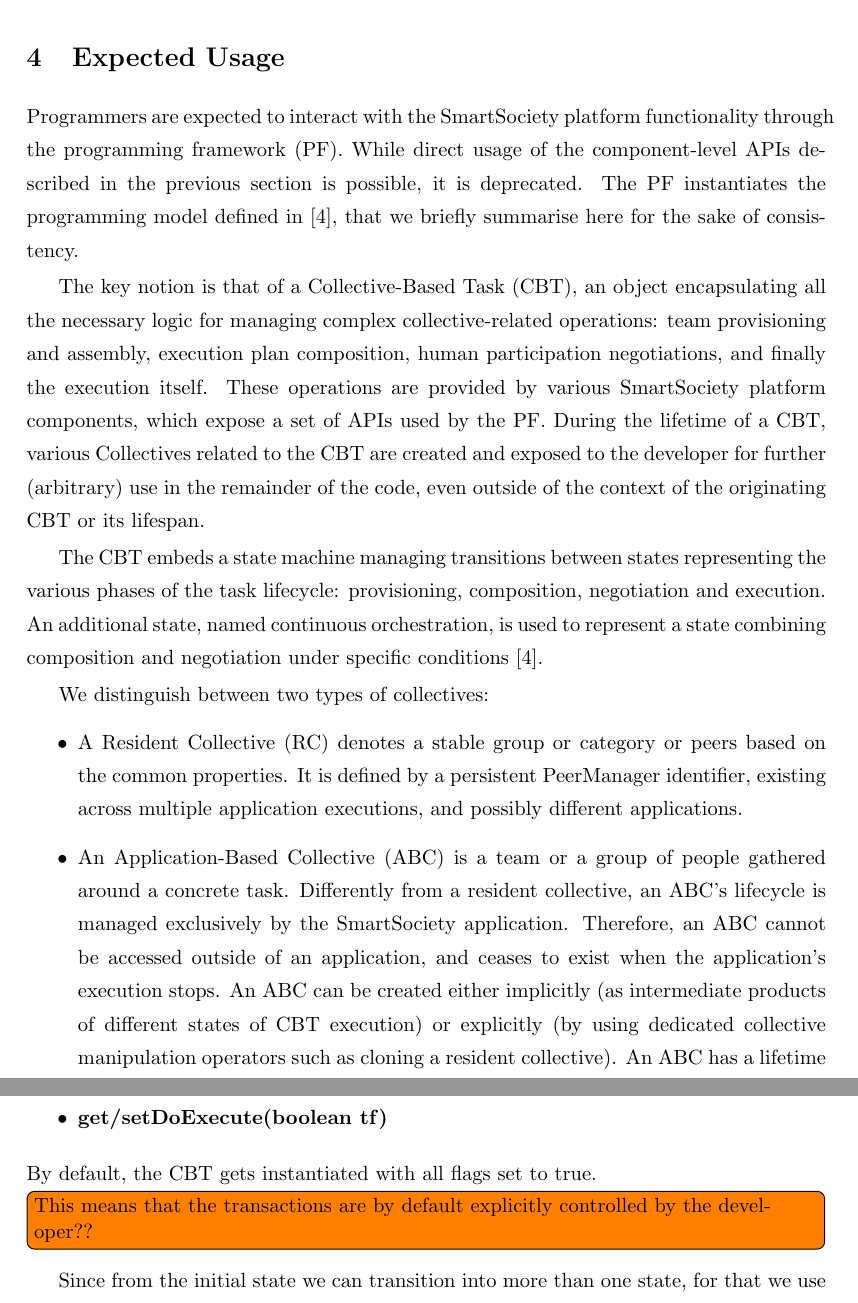
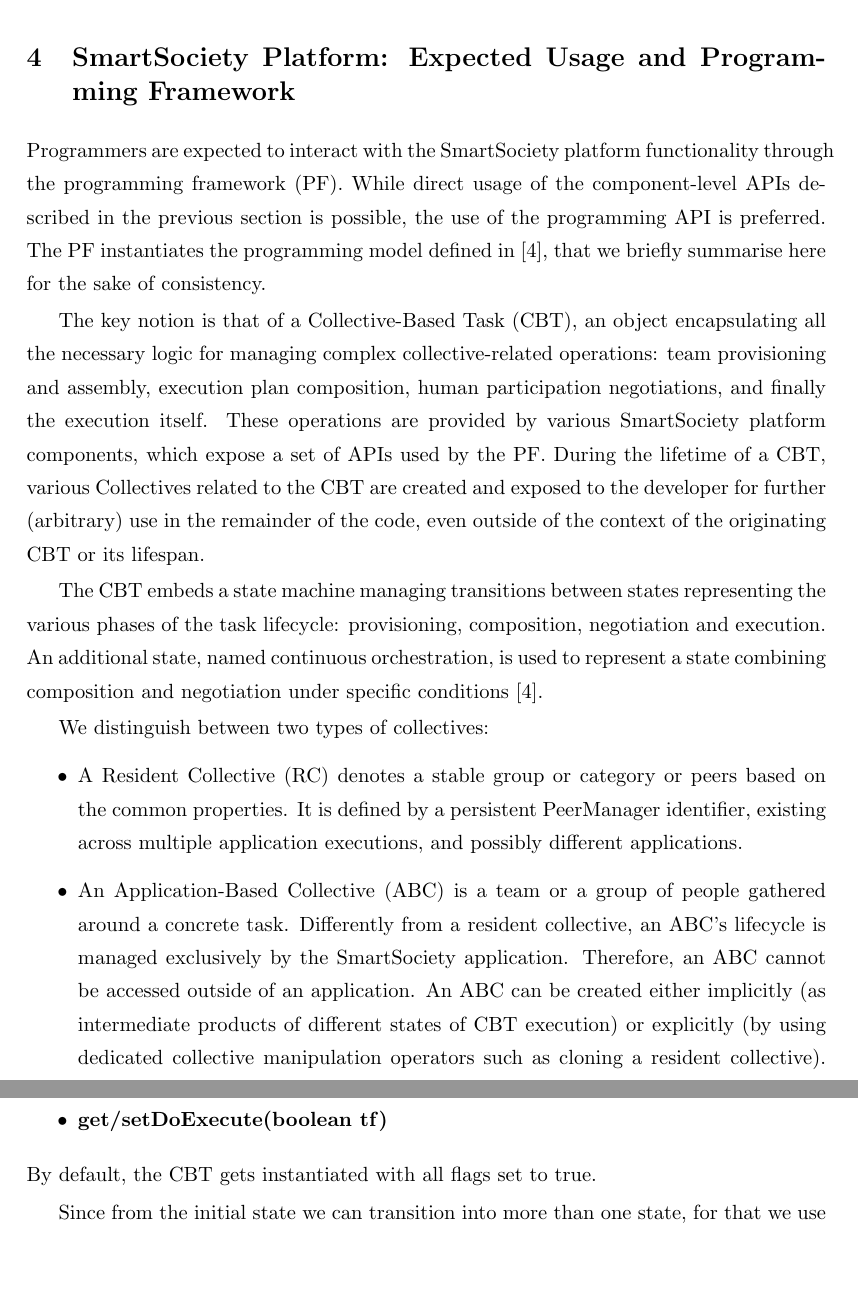
Before and after one commit to mattiazeni/smartsocd84, a LaTeX document (main.tex, which reads sections/usage.tex): two parts of pages 29 and 31 of 38, joined at a grey line, cut at the place of the change, the shorter picture padded with empty space. Compiled offline with pdfLaTeX.

Commit message:
added comments from Ogi

```diff
--- a/main.tex
+++ b/main.tex
@@ -127,7 +127,7 @@
 \newpage
 
 
-\section{Expected Usage}
+\section{SmartSociety Platform: Expected Usage and Programming Framework}
 \label{sec:usage}
 \input{sections/usage.tex}
 %%%%%%%%%%%%%%%%%%%%%%%%%%%%%%%%%%%%%%%%%%%%%%%%%%%%%%%%%%%%%%
--- a/sections/usage.tex
+++ b/sections/usage.tex
@@ -2,7 +2,7 @@
 % \todo{take from D6.2}
 
 
-Programmers are expected to interact with the SmartSociety platform functionality through the programming framework (PF). While direct usage of the component-level APIs described in the previous section is possible, it is deprecated. The PF instantiates the programming model defined in~\cite{D7.2}, that we briefly summarise here for the sake of consistency.
+Programmers are expected to interact with the SmartSociety platform functionality through the programming framework (PF). While direct usage of the component-level APIs described in the previous section is possible, the use of the programming API is preferred. The PF instantiates the programming model defined in~\cite{D7.2}, that we briefly summarise here for the sake of consistency.
 
 The key notion is that of a Collective-Based Task (CBT), an object encapsulating all the necessary logic for managing complex collective-related operations: team provisioning and assembly, execution plan composition, human participation negotiations, and finally the execution itself. These operations are provided by various SmartSociety platform components, which expose a set of APIs used by the PF. During the lifetime of a CBT, various Collectives related to the CBT are created and exposed to the developer for further (arbitrary) use in the remainder of the code, even outside of the context of the originating CBT or its lifespan.
 
@@ -11,7 +11,7 @@
 We distinguish between two types of collectives:
 \begin{itemize}
 \item A Resident Collective (RC) denotes a stable group or category or peers based on the common properties. It is defined by a persistent PeerManager identifier, existing across multiple application executions, and possibly different applications.
-\item An Application-Based Collective (ABC) is a team or a group of people gathered around a concrete task. Differently from a resident collective, an ABC's lifecycle is managed exclusively by the SmartSociety application. Therefore, an ABC cannot be accessed outside of an application, and ceases to exist when the application's execution stops. An ABC can be created either implicitly (as intermediate products of different states of CBT execution) or explicitly (by using dedicated collective manipulation operators such as cloning a resident collective). An ABC has a lifetime equal to that of the application where it was created.
+\item An Application-Based Collective (ABC) is a team or a group of people gathered around a concrete task. Differently from a resident collective, an ABC's lifecycle is managed exclusively by the SmartSociety application. Therefore, an ABC cannot be accessed outside of an application. An ABC can be created either implicitly (as intermediate products of different states of CBT execution) or explicitly (by using dedicated collective manipulation operators such as cloning a resident collective). An ABC has a lifetime equal to that of the application where it was created.
 \end{itemize}
 % , but not necessarily with any personal/professional relationships (e.g., ‘Java developers’, ‘students’, ‘Milano residents’, peers registered with a specific application); in other cases, the term collective was used to refer to a team— a group of people gathered around a concrete task. The former type of collec- tives is more durable, whereas the latter one is short-lived. Therefore, we make following distinction in the programming model:
 % A Resident Collective (RC) is an entity defined by a persistent PeerManager iden- tifier, existing across multiple application executions, and possibly different applications. Resident collectives can be created, altered and destroyed also fully out of scope of the code managed by the programming model. The control of who can access and read a resident collective is enforced by the PeerManager. For those resident collectives accessible from the given application, a developer can read/access individual collective members as well as all accessible attributes defined in the collective’s profile. When accessing or creating a RC, the programming model either passes to the PeerManager a query and constructs it from returned peers, or an ID to get an existing PeerManager collective. In either case, in the background, the programming model will pass to the PeerManager its credentials. So, it is up to the PeerManager to decide based on the privacy rules which peers will get exposed (returned). For example, for ‘TrentoResidents’ we may get all Trento residents who have nothing against participating in a new (our) application, but not necessarily all Trento residents from the PeerManager’s database. By default, the newly-created RC remains visible to future runs of the application that created it, but not to other applica- tions. PeerManager can make them visible to other applications as well. At least one RC must exist in the application, namely the collective representing all peers visible to the application.
@@ -78,7 +78,7 @@
 \item {\bf get/setDoExecute(boolean tf)}
 \end{itemize}
 By default, the CBT gets instantiated with all flags set to true.
-\todo{This means that the transactions are by default explicitly controlled by the developer??}
+%\todo{This means that the transactions are by default explicitly controlled by the developer??}
 % We also provide a convenience method that will set at once all flags to true/false:
 % • setAllTransitionsTo(boolean tf)
 
```
Also changed, not shown: sections/smartcom.tex (+1 -1 lines), main.tex (2 more changed lines).
